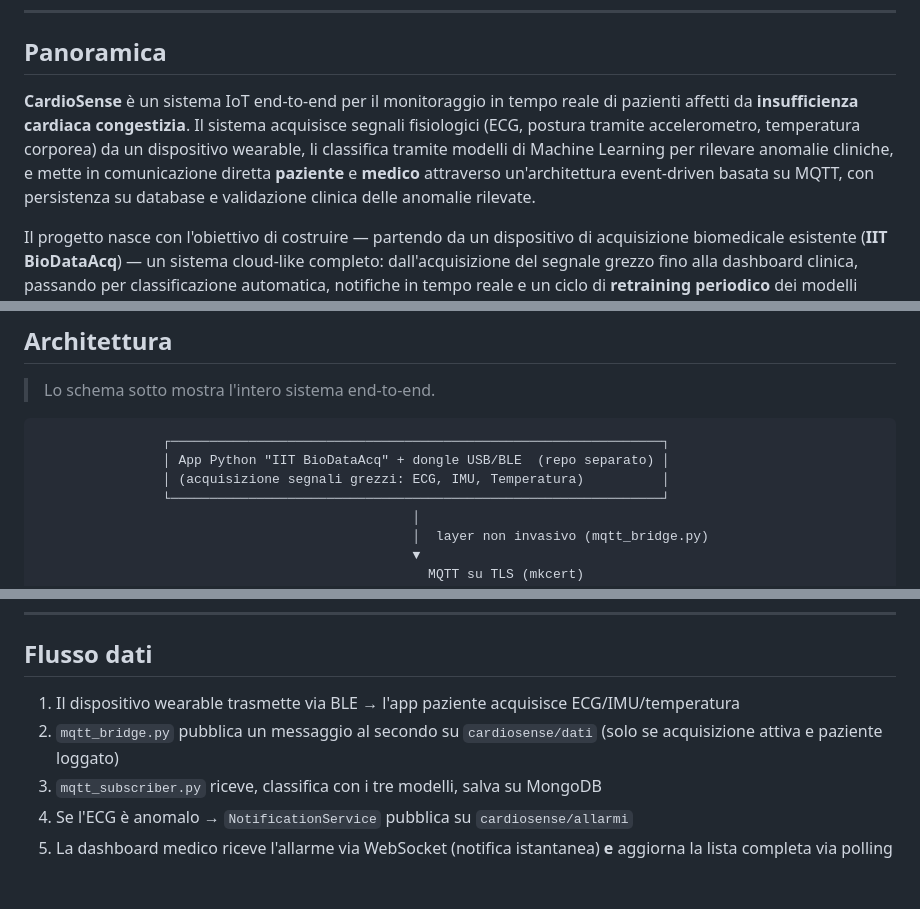
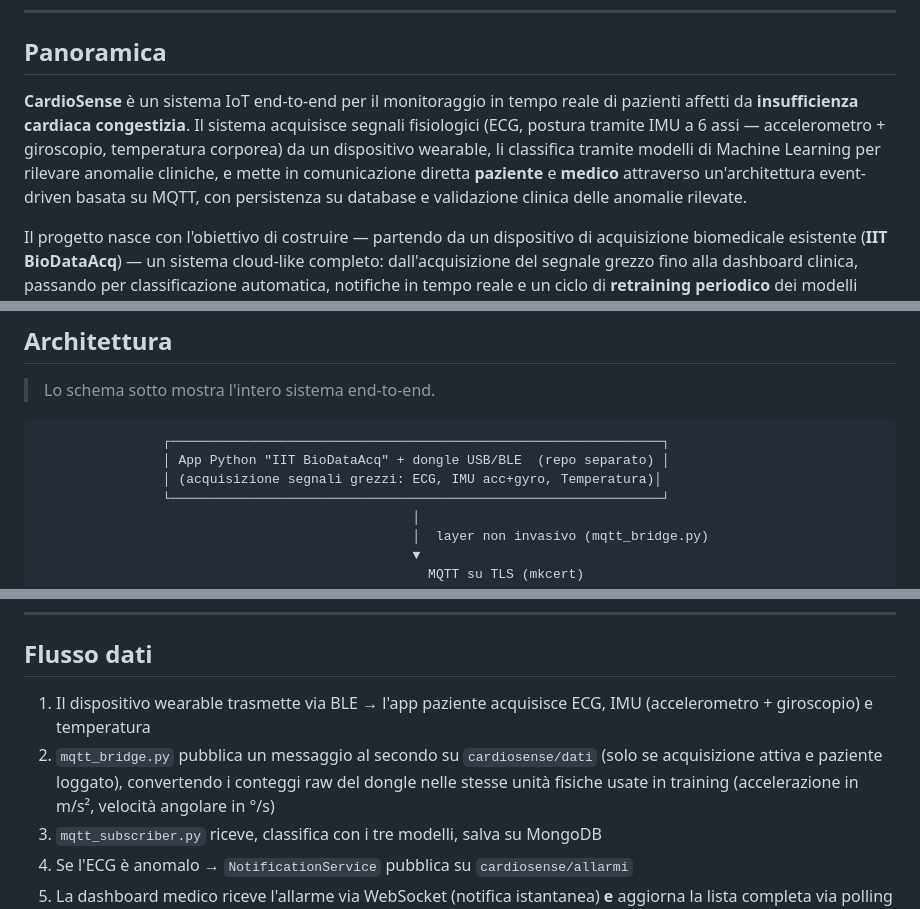
Before and after one commit to UniSalento-IDALab-IoTCourse-2025-2026/wot-project-2025-2026-backend-giuri, a Markdown page: README.md, 3 parts joined by grey strips. Drawn GitHub-style; blank space fills up the shorter version.

````diff
--- a/README.md
+++ b/README.md
@@ -41,7 +41,7 @@
 
 ## Panoramica
 
-**CardioSense** è un sistema IoT end-to-end per il monitoraggio in tempo reale di pazienti affetti da **insufficienza cardiaca congestizia**. Il sistema acquisisce segnali fisiologici (ECG, postura tramite accelerometro, temperatura corporea) da un dispositivo wearable, li classifica tramite modelli di Machine Learning per rilevare anomalie cliniche, e mette in comunicazione diretta **paziente** e **medico** attraverso un'architettura event-driven basata su MQTT, con persistenza su database e validazione clinica delle anomalie rilevate.
+**CardioSense** è un sistema IoT end-to-end per il monitoraggio in tempo reale di pazienti affetti da **insufficienza cardiaca congestizia**. Il sistema acquisisce segnali fisiologici (ECG, postura tramite IMU a 6 assi — accelerometro + giroscopio, temperatura corporea) da un dispositivo wearable, li classifica tramite modelli di Machine Learning per rilevare anomalie cliniche, e mette in comunicazione diretta **paziente** e **medico** attraverso un'architettura event-driven basata su MQTT, con persistenza su database e validazione clinica delle anomalie rilevate.
 
 Il progetto nasce con l'obiettivo di costruire — partendo da un dispositivo di acquisizione biomedicale esistente (**IIT BioDataAcq**) — un sistema cloud-like completo: dall'acquisizione del segnale grezzo fino alla dashboard clinica, passando per classificazione automatica, notifiche in tempo reale e un ciclo di **retraining periodico** dei modelli sulla base delle validazioni mediche.
 
@@ -58,7 +58,7 @@ Il progetto nasce con l'obiettivo di costruire — partendo da un dispositivo di
 ```
                 ┌───────────────────────────────────────────────────────────────┐
                 │ App Python "IIT BioDataAcq" + dongle USB/BLE  (repo separato) │
-                │ (acquisizione segnali grezzi: ECG, IMU, Temperatura)          │
+                │ (acquisizione segnali grezzi: ECG, IMU acc+gyro, Temperatura)│
                 └───────────────────────────────────────────────────────────────┘
                                                 │
                                                 │  layer non invasivo (mqtt_bridge.py)
@@ -270,8 +277,8 @@ Assicurarsi che il file `.env` dell'app paziente punti allo stesso broker Mosqui
 
 ## Flusso dati
 
-1. Il dispositivo wearable trasmette via BLE → l'app paziente acquisisce ECG/IMU/temperatura
-2. `mqtt_bridge.py` pubblica un messaggio al secondo su `cardiosense/dati` (solo se acquisizione attiva e paziente loggato)
+1. Il dispositivo wearable trasmette via BLE → l'app paziente acquisisce ECG, IMU (accelerometro + giroscopio) e temperatura
+2. `mqtt_bridge.py` pubblica un messaggio al secondo su `cardiosense/dati` (solo se acquisizione attiva e paziente loggato), convertendo i conteggi raw del dongle nelle stesse unità fisiche usate in training (accelerazione in m/s², velocità angolare in °/s)
 3. `mqtt_subscriber.py` riceve, classifica con i tre modelli, salva su MongoDB
 4. Se l'ECG è anomalo → `NotificationService` pubblica su `cardiosense/allarmi`
 5. La dashboard medico riceve l'allarme via WebSocket (notifica istantanea) **e** aggiorna la lista completa via polling REST ogni 8s
````
Also changed, not shown: other parts of README.md (+15 -6 lines).
